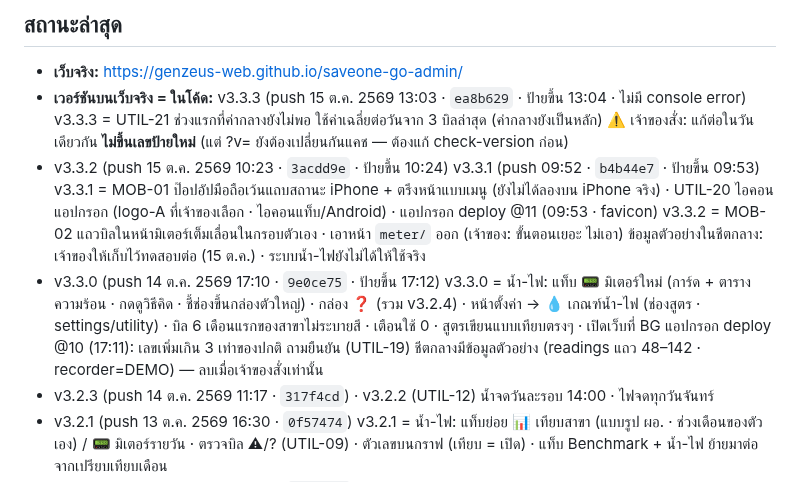
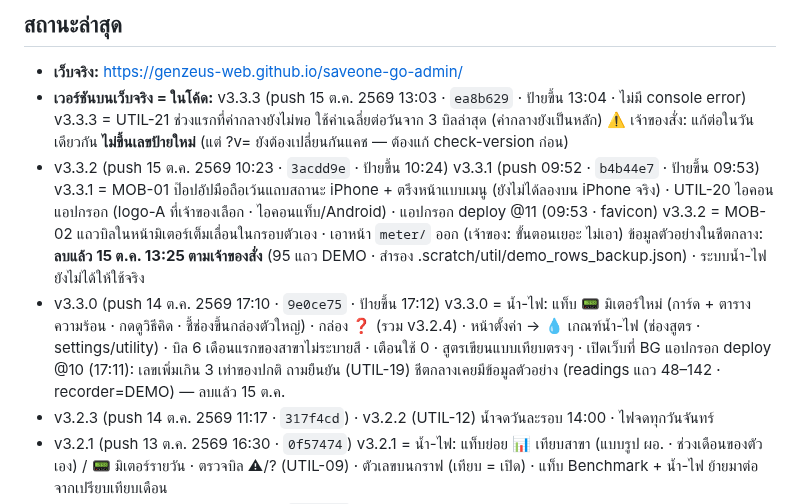
Before and after one commit to GenZeus-web/saveone-go-admin, a Markdown page: CLAUDE.md, the part around the change. Drawn GitHub-style.

Commit message:
Status: demo rows removed from the central sheet (docs)
Co-Authored-By: Claude Opus 5.5 <noreply@anthropic.com>

```diff
--- a/CLAUDE.md
+++ b/CLAUDE.md
@@ -155,12 +155,12 @@ CSS: `night.css` ต้องหลัง `screens.css` · `responsive.css` ต
   v3.3.1 = MOB-01 ป๊อปอัปมือถือเว้นแถบสถานะ iPhone + ตรึงหน้าแบบเมนู (ยังไม่ได้ลองบน iPhone จริง)
   · UTIL-20 ไอคอนแอปกรอก (logo-A ที่เจ้าของเลือก · ไอคอนแท็บ/Android) · แอปกรอก deploy @11 (09:53 · favicon)
   v3.3.2 = MOB-02 แถวบิลในหน้ามิเตอร์เต็มเลื่อนในกรอบตัวเอง · เอาหน้า `meter/` ออก (เจ้าของ: ขั้นตอนเยอะ ไม่เอา)
-  ข้อมูลตัวอย่างในชีตกลาง: เจ้าของให้เก็บไว้ทดสอบต่อ (15 ต.ค.) · ระบบน้ำ-ไฟยังไม่ได้ให้ใช้จริง
+  ข้อมูลตัวอย่างในชีตกลาง: **ลบแล้ว 15 ต.ค. 13:25 ตามเจ้าของสั่ง** (95 แถว DEMO · สำรอง .scratch/util/demo_rows_backup.json) · ระบบน้ำ-ไฟยังไม่ได้ให้ใช้จริง
 - v3.3.0 (push 14 ต.ค. 2569 17:10 · `9e0ce75` · ป้ายขึ้น 17:12)
   v3.3.0 = น้ำ-ไฟ: แท็บ 📟 มิเตอร์ใหม่ (การ์ด + ตารางความร้อน · กดดูวิธีคิด · ชี้ช่องขึ้นกล่องตัวใหญ่) · กล่อง ❓ (รวม v3.2.4)
   · หน้าตั้งค่า → 💧 เกณฑ์น้ำ-ไฟ (ช่องสูตร · settings/utility) · บิล 6 เดือนแรกของสาขาไม่ระบายสี · เตือนใช้ 0 · สูตรเขียนแบบเทียบตรงๆ · เปิดเว็บที่ BG
   แอปกรอก deploy @10 (17:11): เลขเพิ่มเกิน 3 เท่าของปกติ ถามยืนยัน (UTIL-19)
-  ชีตกลางมีข้อมูลตัวอย่าง (readings แถว 48–142 · recorder=DEMO) — ลบเมื่อเจ้าของสั่งเท่านั้น
+  ชีตกลางเคยมีข้อมูลตัวอย่าง (readings แถว 48–142 · recorder=DEMO) — ลบแล้ว 15 ต.ค.
 - v3.2.3 (push 14 ต.ค. 2569 11:17 · `317f4cd`) · v3.2.2 (UTIL-12) น้ำจดวันละรอบ 14:00 · ไฟจดทุกวันจันทร์
 - v3.2.1 (push 13 ต.ค. 2569 16:30 · `0f57474`)
   v3.2.1 = น้ำ-ไฟ: แท็บย่อย 📊 เทียบสาขา (แบบรูป ผอ. · ช่วงเดือนของตัวเอง) / 📟 มิเตอร์รายวัน · ตรวจบิล ⚠/? (UTIL-09)
```
